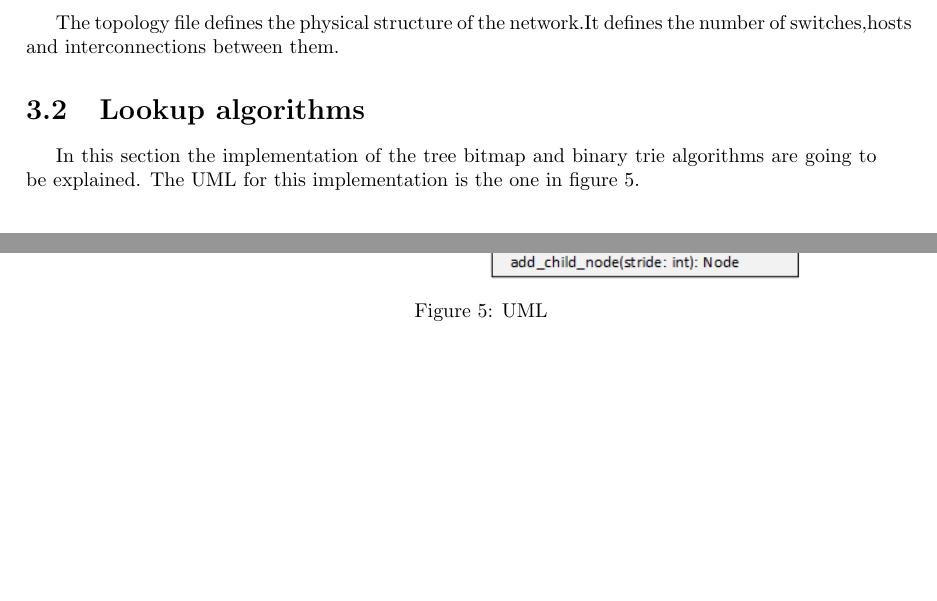
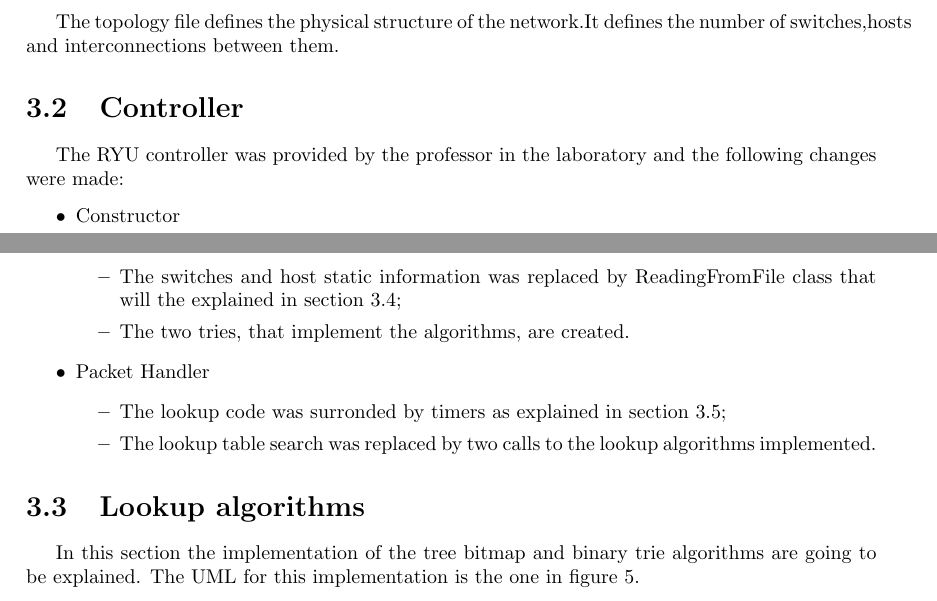
Before and after one commit to NBajanca/bitmap-IPlookup, a LaTeX document (LaTeX/main.tex): two parts of pages 12 and 13 of 22 before the commit and two parts of pages 12 and 13 of 23 after it, joined at a grey line, cut so that both start at the same text, the shorter picture padded with empty space. Compiled offline with pdfLaTeX.

Commit message:
Added Controller to Documentation

```diff
--- a/LaTeX/main.tex
+++ b/LaTeX/main.tex
@@ -264,16 +264,24 @@ The config file is usually associated with the topology file.It is the file whic
 
 The topology file defines the physical structure of the network.It defines the number of switches,hosts and interconnections between them.
 
+\section{Controller}
+The RYU controller was provided by the professor in the laboratory and the following changes were made:
+\begin{itemize}
+\item Constructor
+\begin{itemize}
+\item The switches and host static information was replaced by ReadingFromFile class that will the explained in section \ref{sec:config};
+\item The two tries, that implement the algorithms, are created.
+\end{itemize}
+\item Packet Handler
+\begin{itemize}
+\item The lookup code was surronded by timers as explained in section \ref{sec:timers};
+\item The lookup table search was replaced by two calls to the lookup algorithms implemented.
+\end{itemize}
+\end{itemize}
+
+
 \section{Lookup algorithms}
 In this section the implementation of the tree bitmap and binary trie algorithms are going to be explained. The UML for this implementation is the one in figure \ref{fig:UML}.
-
-\begin{minipage}{\linewidth}% to keep image and caption on one page
-
-\makebox[\linewidth]{%to center the image
-  \includegraphics[width=\textwidth]{./uml.png}
-  }
-\captionof{figure}{UML}\label{fig:UML}
-\end{minipage}
 
 \subsection{Nodes}
 The nodes are represented through classes.
```
Also changed, not shown: Documentation.pdf, LaTeX/main.pdf, LaTeX/main.tex (10 more changed lines), 6 other files.
